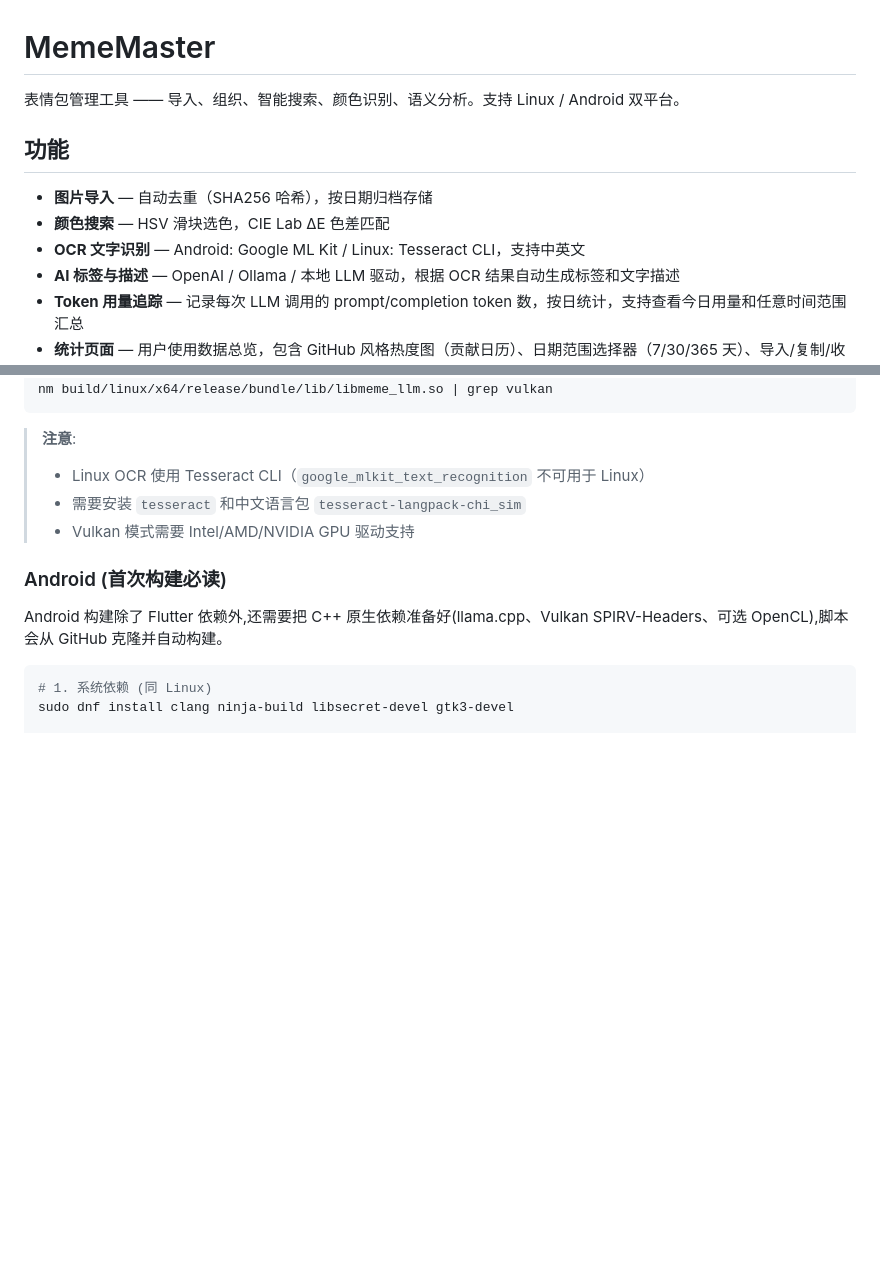
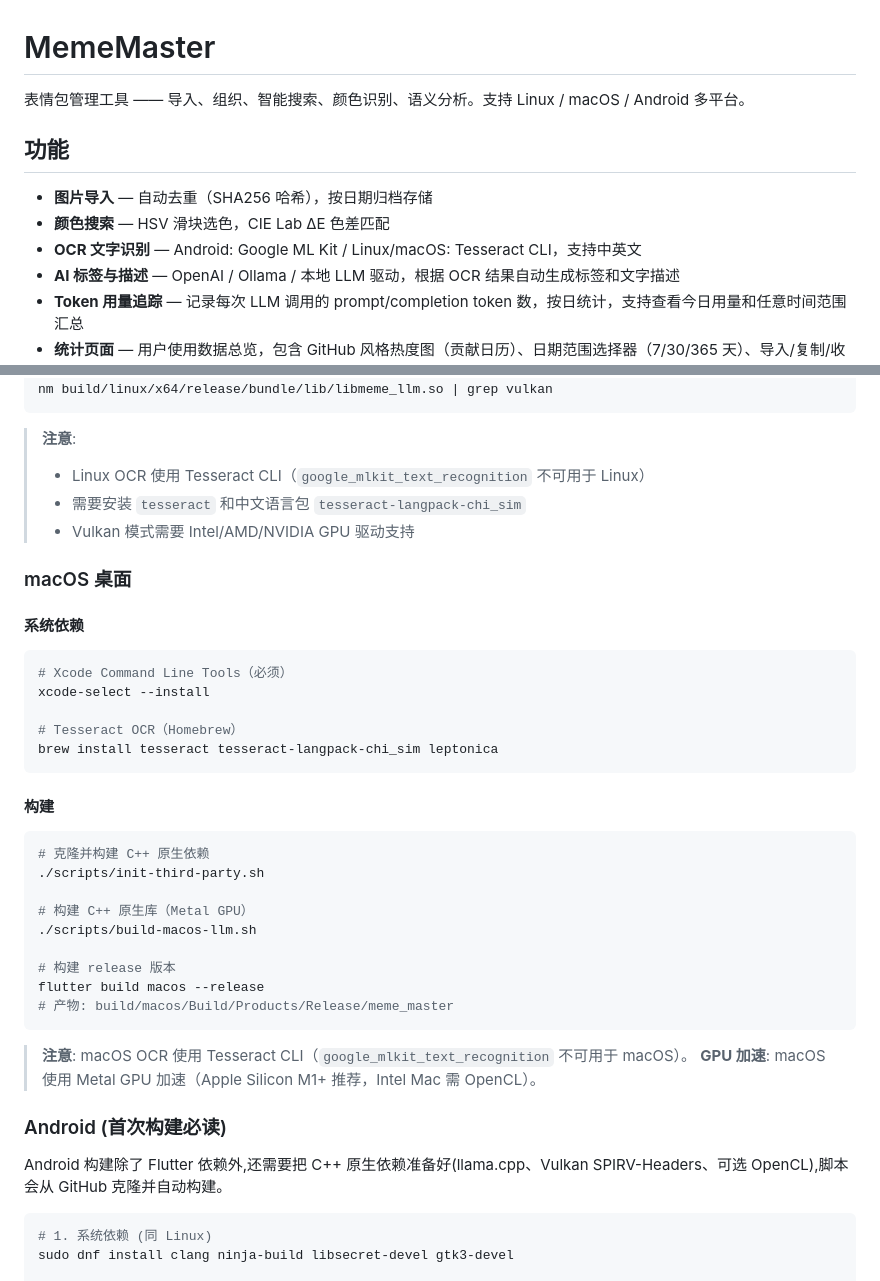
Before and after one commit to RiverWind1024/MemeMaster, a Markdown page: README.md, 2 parts joined by grey strips. Drawn GitHub-style; blank space fills up the shorter version.

````diff
--- a/README.md
+++ b/README.md
@@ -1,12 +1,12 @@
 # MemeMaster
 
-表情包管理工具 —— 导入、组织、智能搜索、颜色识别、语义分析。支持 Linux / Android 双平台。
+表情包管理工具 —— 导入、组织、智能搜索、颜色识别、语义分析。支持 Linux / macOS / Android 多平台。
 
 ## 功能
 
 - **图片导入** — 自动去重（SHA256 哈希），按日期归档存储
 - **颜色搜索** — HSV 滑块选色，CIE Lab ΔE 色差匹配
-- **OCR 文字识别** — Android: Google ML Kit / Linux: Tesseract CLI，支持中英文
+- **OCR 文字识别** — Android: Google ML Kit / Linux/macOS: Tesseract CLI，支持中英文
 - **AI 标签与描述** — OpenAI / Ollama / 本地 LLM 驱动，根据 OCR 结果自动生成标签和文字描述
 - **Token 用量追踪** — 记录每次 LLM 调用的 prompt/completion token 数，按日统计，支持查看今日用量和任意时间范围汇总
 - **统计页面** — 用户使用数据总览，包含 GitHub 风格热度图（贡献日历）、日期范围选择器（7/30/365 天）、导入/复制/收藏/Token 用量趋势列表
@@ -64,6 +64,35 @@ nm build/linux/x64/release/bundle/lib/libmeme_llm.so | grep vulkan
 > - 需要安装 `tesseract` 和中文语言包 `tesseract-langpack-chi_sim`
 > - Vulkan 模式需要 Intel/AMD/NVIDIA GPU 驱动支持
 
+### macOS 桌面
+
+#### 系统依赖
+
+```bash
+# Xcode Command Line Tools（必须）
+xcode-select --install
+
+# Tesseract OCR（Homebrew）
+brew install tesseract tesseract-langpack-chi_sim leptonica
+```
+
+#### 构建
+
+```bash
+# 克隆并构建 C++ 原生依赖
+./scripts/init-third-party.sh
+
+# 构建 C++ 原生库（Metal GPU）
+./scripts/build-macos-llm.sh
+
+# 构建 release 版本
+flutter build macos --release
+# 产物: build/macos/Build/Products/Release/meme_master
+```
+
+> **注意**: macOS OCR 使用 Tesseract CLI（`google_mlkit_text_recognition` 不可用于 macOS）。
+> **GPU 加速**: macOS 使用 Metal GPU 加速（Apple Silicon M1+ 推荐，Intel Mac 需 OpenCL）。
+
 ### Android (首次构建必读)
 
 Android 构建除了 Flutter 依赖外,还需要把 C++ 原生依赖准备好(llama.cpp、Vulkan SPIRV-Headers、可选 OpenCL),脚本会从 GitHub 克隆并自动构建。
````
Also changed, not shown: docs/DEVELOPMENT.md (+54 -1 lines).
